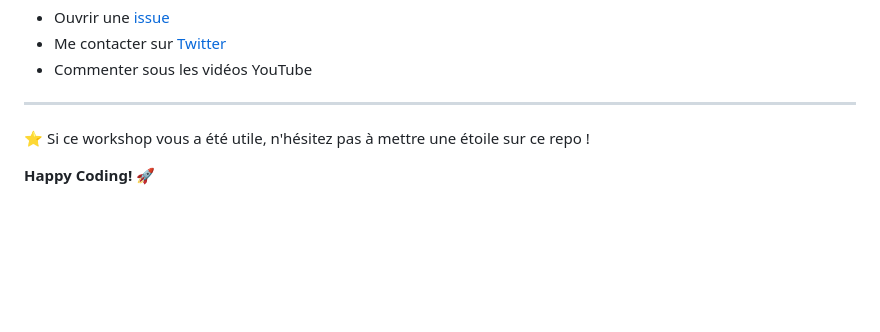
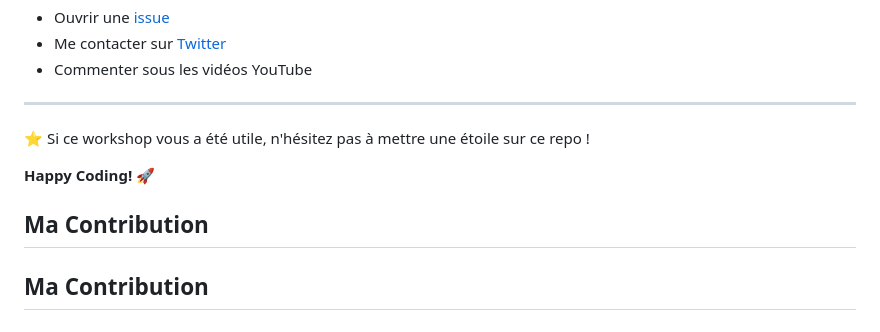
Before and after one commit to elias-ba/git-workshop, a Markdown page: README.md, the part around the change. Rendered like a GitHub page; blank space fills up the shorter version.

Commit message:
Add my contribution section

```diff
--- a/README.md
+++ b/README.md
@@ -201,3 +201,6 @@ Des questions ? N'hésitez pas à :
 ⭐ Si ce workshop vous a été utile, n'hésitez pas à mettre une étoile sur ce repo !
 
 **Happy Coding! 🚀**
+
+## Ma Contribution
+## Ma Contribution
```
